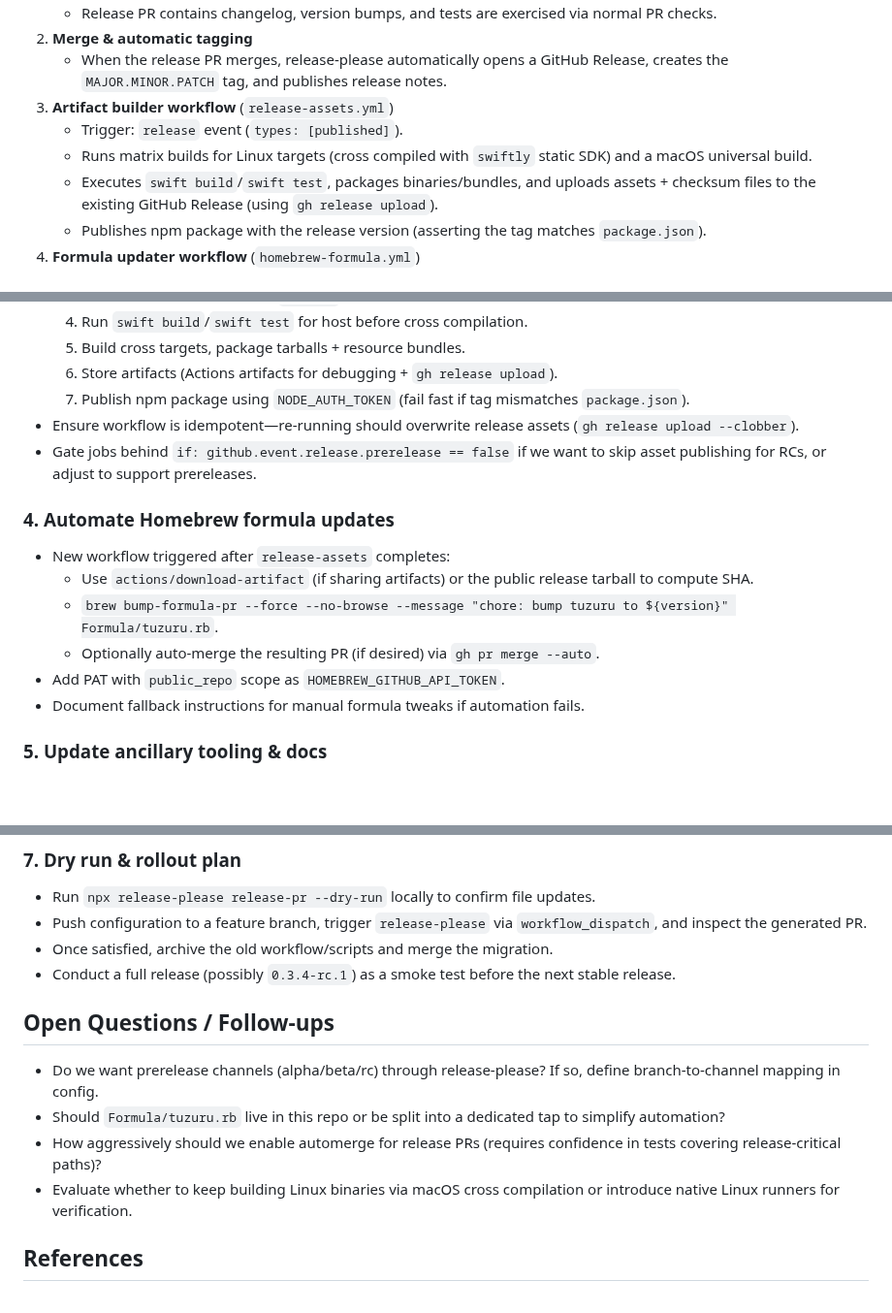
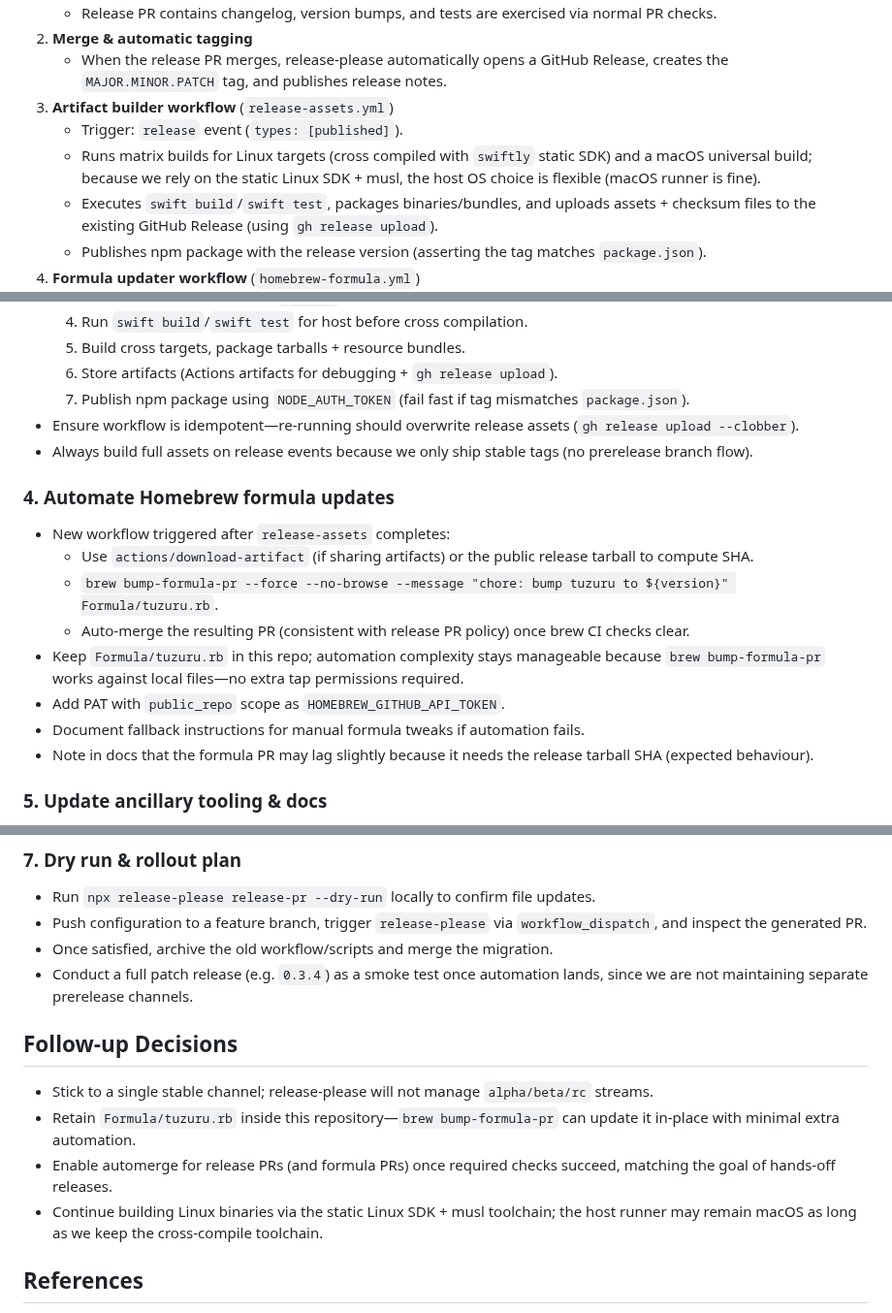
Before and after one commit to ainame/tuzuru, a Markdown page: RELEASE_PLEASE_MIGRATION.md, 3 parts joined by grey strips. Shown at 97% size. GitHub-like rendering; blank space fills up the shorter version.

Commit message:
docs: capture release workflow decisions

```diff
--- a/RELEASE_PLEASE_MIGRATION.md
+++ b/RELEASE_PLEASE_MIGRATION.md
@@ -27,7 +27,7 @@
    - When the release PR merges, release-please automatically opens a GitHub Release, creates the `MAJOR.MINOR.PATCH` tag, and publishes release notes.
 3. **Artifact builder workflow** (`release-assets.yml`)
    - Trigger: `release` event (`types: [published]`).
-   - Runs matrix builds for Linux targets (cross compiled with `swiftly` static SDK) and a macOS universal build.
+   - Runs matrix builds for Linux targets (cross compiled with `swiftly` static SDK) and a macOS universal build; because we rely on the static Linux SDK + musl, the host OS choice is flexible (macOS runner is fine).
    - Executes `swift build`/`swift test`, packages binaries/bundles, and uploads assets + checksum files to the existing GitHub Release (using `gh release upload`).
    - Publishes npm package with the release version (asserting the tag matches `package.json`).
 4. **Formula updater workflow** (`homebrew-formula.yml`)
@@ -71,15 +71,17 @@
   6. Store artifacts (Actions artifacts for debugging + `gh release upload`).
   7. Publish npm package using `NODE_AUTH_TOKEN` (fail fast if tag mismatches `package.json`).
 - Ensure workflow is idempotent—re-running should overwrite release assets (`gh release upload --clobber`).
-- Gate jobs behind `if: github.event.release.prerelease == false` if we want to skip asset publishing for RCs, or adjust to support prereleases.
+- Always build full assets on release events because we only ship stable tags (no prerelease branch flow).
 
 ### 4. Automate Homebrew formula updates
 - New workflow triggered after `release-assets` completes:
   - Use `actions/download-artifact` (if sharing artifacts) or the public release tarball to compute SHA.
   - `brew bump-formula-pr --force --no-browse --message "chore: bump tuzuru to ${version}" Formula/tuzuru.rb`.
-  - Optionally auto-merge the resulting PR (if desired) via `gh pr merge --auto`.
+  - Auto-merge the resulting PR (consistent with release PR policy) once brew CI checks clear.
+- Keep `Formula/tuzuru.rb` in this repo; automation complexity stays manageable because `brew bump-formula-pr` works against local files—no extra tap permissions required.
 - Add PAT with `public_repo` scope as `HOMEBREW_GITHUB_API_TOKEN`.
 - Document fallback instructions for manual formula tweaks if automation fails.
+- Note in docs that the formula PR may lag slightly because it needs the release tarball SHA (expected behaviour).
 
 ### 5. Update ancillary tooling & docs
 - Rework `scripts/release.sh` to:
@@ -100,13 +102,13 @@
 - Run `npx release-please release-pr --dry-run` locally to confirm file updates.
 - Push configuration to a feature branch, trigger `release-please` via `workflow_dispatch`, and inspect the generated PR.
 - Once satisfied, archive the old workflow/scripts and merge the migration.
-- Conduct a full release (possibly `0.3.4-rc.1`) as a smoke test before the next stable release.
+- Conduct a full patch release (e.g. `0.3.4`) as a smoke test once automation lands, since we are not maintaining separate prerelease channels.
 
-## Open Questions / Follow-ups
-- Do we want prerelease channels (alpha/beta/rc) through release-please? If so, define branch-to-channel mapping in config.
-- Should `Formula/tuzuru.rb` live in this repo or be split into a dedicated tap to simplify automation?
-- How aggressively should we enable automerge for release PRs (requires confidence in tests covering release-critical paths)?
-- Evaluate whether to keep building Linux binaries via macOS cross compilation or introduce native Linux runners for verification.
+## Follow-up Decisions
+- Stick to a single stable channel; release-please will not manage `alpha/beta/rc` streams.
+- Retain `Formula/tuzuru.rb` inside this repository—`brew bump-formula-pr` can update it in-place with minimal extra automation.
+- Enable automerge for release PRs (and formula PRs) once required checks succeed, matching the goal of hands-off releases.
+- Continue building Linux binaries via the static Linux SDK + musl toolchain; the host runner may remain macOS as long as we keep the cross-compile toolchain.
 
 ## References
 - DeepWiki: [googleapis/release-please](https://deepwiki.com/googleapis/release-please), [googleapis/release-please-action](https://deepwiki.com/googleapis/release-please-action)
```
Also changed, not shown: other parts of RELEASE_PLEASE_MIGRATION.md (+2 -2 lines).
